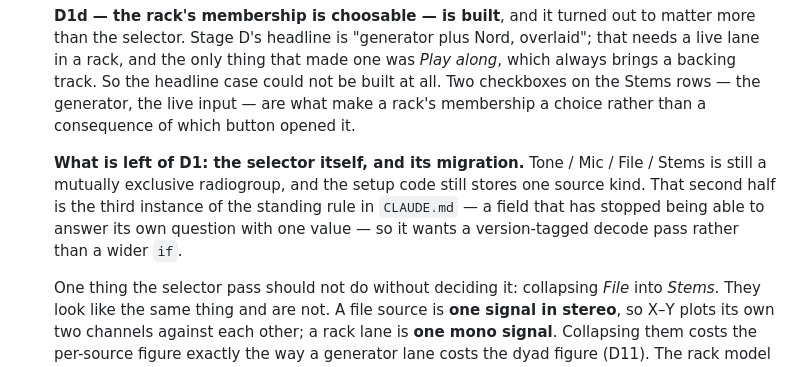
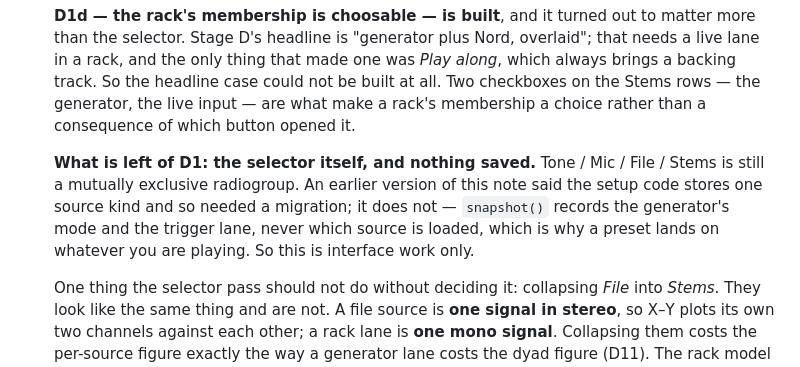
Before and after one commit to 22nmcdon/Real-Time-Sound-Visualizer, a Markdown page: web/docs/playing-it-and-hearing-it.md, the part around the change. Drawn GitHub-style.

```diff
--- a/web/docs/playing-it-and-hearing-it.md
+++ b/web/docs/playing-it-and-hearing-it.md
@@ -290,12 +290,12 @@ be discovered during implementation.
   the live input — are what make a rack's membership a choice rather than a
   consequence of which button opened it.
 
-  **What is left of D1: the selector itself, and its migration.** Tone / Mic /
-  File / Stems is still a mutually exclusive radiogroup, and the setup code
-  still stores one source kind. That second half is the third instance of the
-  standing rule in `CLAUDE.md` — a field that has stopped being able to answer
-  its own question with one value — so it wants a version-tagged decode pass
-  rather than a wider `if`.
+  **What is left of D1: the selector itself, and nothing saved.** Tone / Mic /
+  File / Stems is still a mutually exclusive radiogroup. An earlier version of
+  this note said the setup code stores one source kind and so needed a
+  migration; it does not — `snapshot()` records the generator's mode and the
+  trigger lane, never which source is loaded, which is why a preset lands on
+  whatever you are playing. So this is interface work only.
 
   One thing the selector pass should not do without deciding it: collapsing
   *File* into *Stems*. They look like the same thing and are not. A file source
```
Also changed, not shown: CLAUDE.md (+5 -4 lines).
